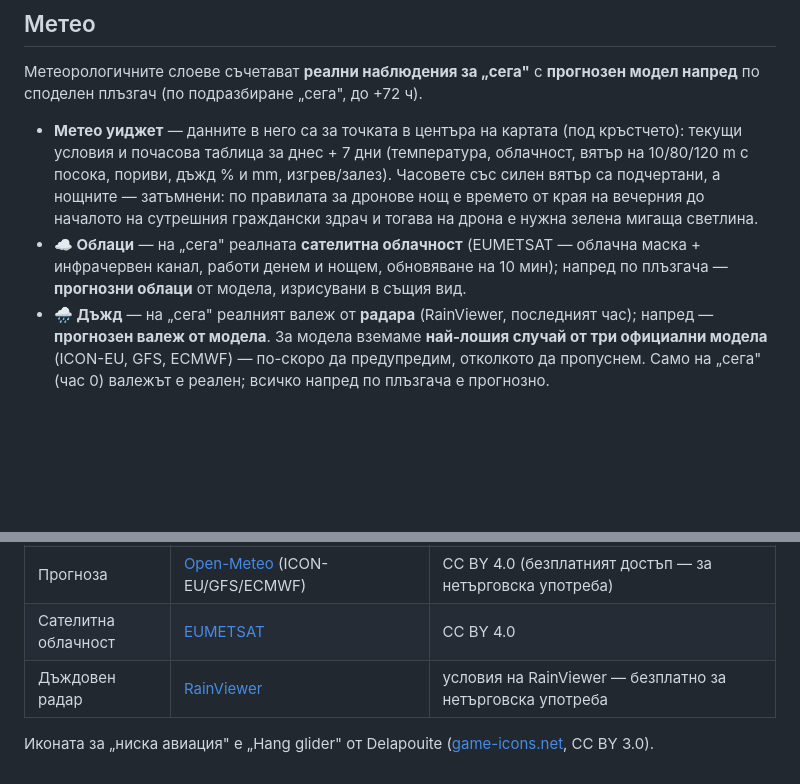
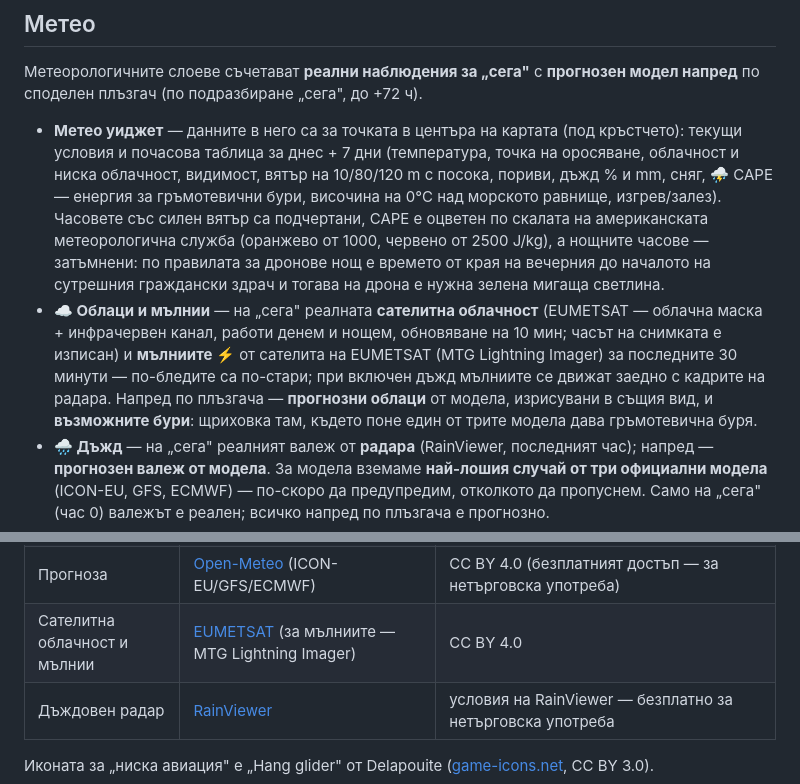
Before and after one commit to MartinovEm/drone-zones-bg, a Markdown page: README.md, 2 parts joined by grey strips. Drawn GitHub-style; blank space fills up the shorter version.

Commit message:
docs: README describes the new meteo rows, lightning and thunderstorms

```diff
--- a/README.md
+++ b/README.md
@@ -99,8 +99,8 @@
 
 Метеорологичните слоеве съчетават **реални наблюдения за „сега"** с **прогнозен модел напред** по споделен плъзгач (по подразбиране „сега", до +72 ч).
 
-- **Метео уиджет** — данните в него са за точката в центъра на картата (под кръстчето): текущи условия и почасова таблица за днес + 7 дни (температура, облачност, вятър на 10/80/120 m с посока, пориви, дъжд % и mm, изгрев/залез). Часовете със силен вятър са подчертани, а нощните — затъмнени: по правилата за дронове нощ е времето от края на вечерния до началото на сутрешния граждански здрач и тогава на дрона е нужна зелена мигаща светлина.
-- **☁ Облаци** — на „сега" реалната **сателитна облачност** (EUMETSAT — облачна маска + инфрачервен канал, работи денем и нощем, обновяване на 10 мин); напред по плъзгача — **прогнозни облаци** от модела, изрисувани в същия вид.
+- **Метео уиджет** — данните в него са за точката в центъра на картата (под кръстчето): текущи условия и почасова таблица за днес + 7 дни (температура, точка на оросяване, облачност и ниска облачност, видимост, вятър на 10/80/120 m с посока, пориви, дъжд % и mm, сняг, ⛈ CAPE — енергия за гръмотевични бури, височина на 0°C над морското равнище, изгрев/залез). Часовете със силен вятър са подчертани, CAPE е оцветен по скалата на американската метеорологична служба (оранжево от 1000, червено от 2500 J/kg), а нощните часове — затъмнени: по правилата за дронове нощ е времето от края на вечерния до началото на сутрешния граждански здрач и тогава на дрона е нужна зелена мигаща светлина.
+- **☁ Облаци и мълнии** — на „сега" реалната **сателитна облачност** (EUMETSAT — облачна маска + инфрачервен канал, работи денем и нощем, обновяване на 10 мин; часът на снимката е изписан) и **мълниите ⚡** от сателита на EUMETSAT (MTG Lightning Imager) за последните 30 минути — по-бледите са по-стари; при включен дъжд мълниите се движат заедно с кадрите на радара. Напред по плъзгача — **прогнозни облаци** от модела, изрисувани в същия вид, и **възможните бури**: щриховка там, където поне един от трите модела дава гръмотевична буря.
 - **🌧 Дъжд** — на „сега" реалният валеж от **радара** (RainViewer, последният час); напред — **прогнозен валеж от модела**. За модела вземаме **най-лошия случай от три официални модела** (ICON-EU, GFS, ECMWF) — по-скоро да предупредим, отколкото да пропуснем. Само на „сега" (час 0) валежът е реален; всичко напред по плъзгача е прогнозно.
 - **❄️ Сняг** — прогнозен снеговалеж (модел, в см), в същата заявка като дъжда.
 - **🌬 Вятър** — анимирани частици, които текат по вятъра (модел), с превключвател 10 m / 120 m; точната скорост за центъра се вижда в метео уиджета.
@@ -124,7 +124,7 @@
 | Въздушно пространство | [OpenAIP](https://www.openaip.net/) Core API; контурите на зоните, публикувани и от ГД ГВА — от [ГД ГВА](https://uas.caa.bg) | CC BY-NC 4.0 |
 | Активирани зони | [ГД ГВА](https://uas.caa.bg) — публичен слой „Зони от РВД“ (данни на БУЛАТСА) | Публична информация; атрибуция |
 | Прогноза | [Open-Meteo](https://open-meteo.com) (ICON-EU/GFS/ECMWF) | CC BY 4.0 (безплатният достъп — за нетърговска употреба) |
-| Сателитна облачност | [EUMETSAT](https://www.eumetsat.int) | CC BY 4.0 |
+| Сателитна облачност и мълнии | [EUMETSAT](https://www.eumetsat.int) (за мълниите — MTG Lightning Imager) | CC BY 4.0 |
 | Дъждовен радар | [RainViewer](https://www.rainviewer.com) | условия на RainViewer — безплатно за нетърговска употреба |
 
 Иконата за „ниска авиация" е „Hang glider" от Delapouite ([game-icons.net](https://game-icons.net), CC BY 3.0).
```
